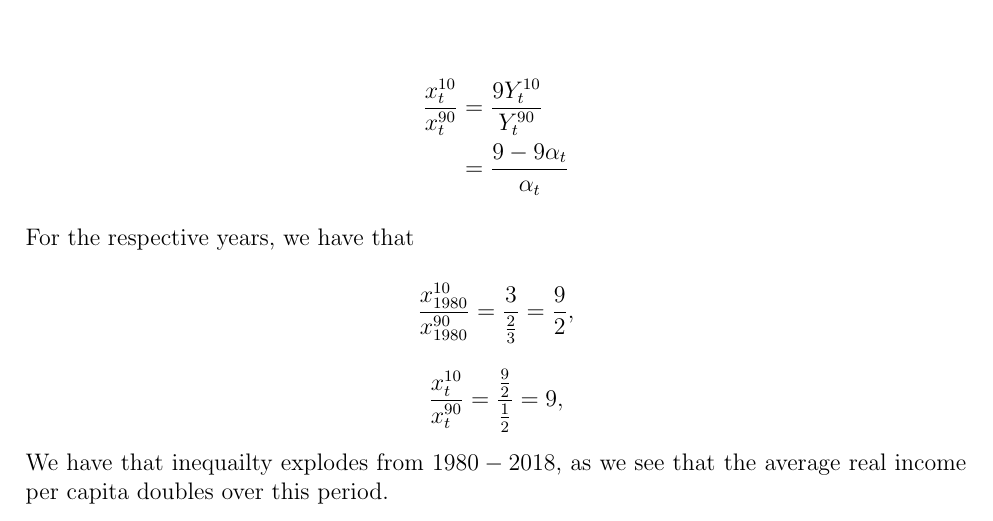
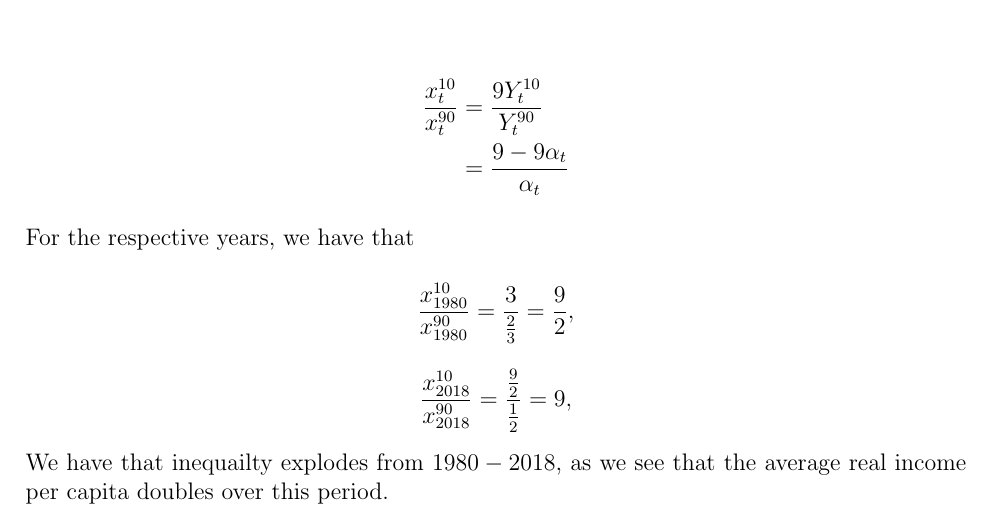
Before and after one commit to DaisiesForAMouse/Columbia-Homework, a LaTeX document (ECON 3213/PS2/set.tex): part of page 3 of 3, cut so that both start at the same text. Compiled offline with pdfLaTeX.

Commit message:
Final changes

```diff
--- a/ECON 3213/PS2/set.tex
+++ b/ECON 3213/PS2/set.tex
@@ -166,7 +166,7 @@ For the respective years, we have that
 \]
 
 \[
-  \frac{x_t^{10}}{x_t^{90}} = \frac{\frac{9}{2}}{\frac{1}{2}} = 9,
+  \frac{x_{2018}^{10}}{x_{2018}^{90}} = \frac{\frac{9}{2}}{\frac{1}{2}} = 9,
 \]
 
 We have that inequailty explodes from $1980 - 2018$, as we see that the average
```
Also changed, not shown: ECON 3213/PS2/set.pdf.
